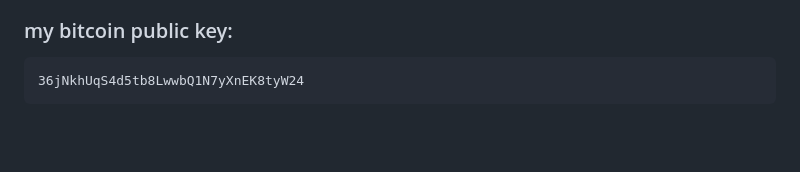
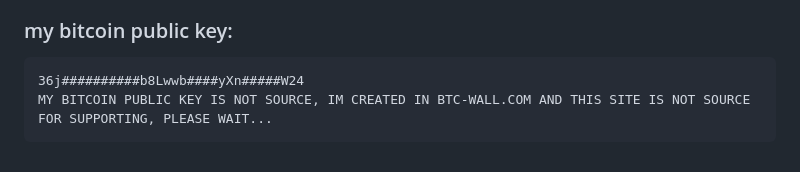
Before and after one commit to match-studio/5-LED-Snake-Game-for-beginners, a Markdown page: README.md, the part around the change. Rendered like a GitHub page; blank space fills up the shorter version.

Commit message:
ADDED WARNING

````diff
--- a/README.md
+++ b/README.md
@@ -287,5 +287,7 @@ I have my own equipment and can make small to medium projects, but if you would
 
 ### my bitcoin public key:
 ```id
-36jNkhUqS4d5tb8LwwbQ1N7yXnEK8tyW24
+36j##########b8Lwwb####yXn#####W24
+MY BITCOIN PUBLIC KEY IS NOT SOURCE, IM CREATED IN BTC-WALL.COM AND THIS SITE IS NOT SOURCE
+FOR SUPPORTING, PLEASE WAIT...
 ```
````
